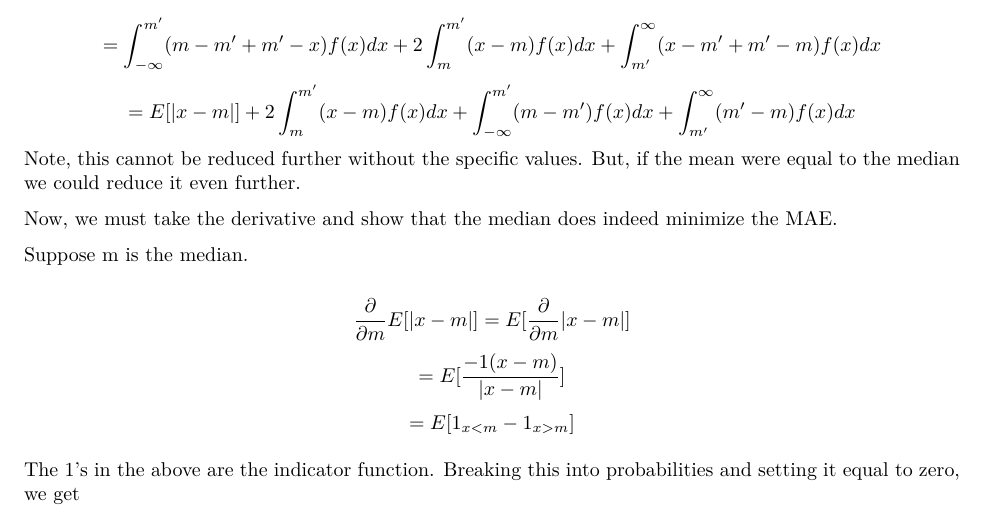
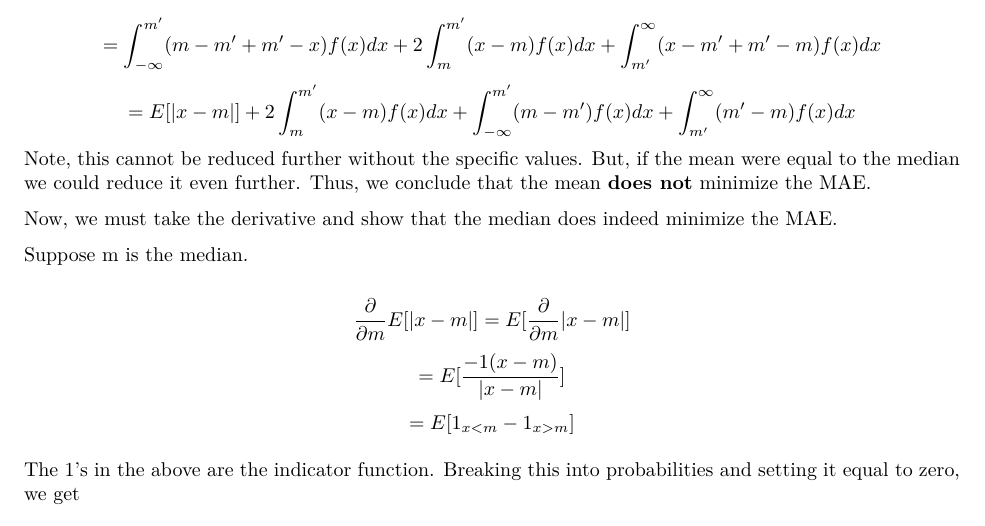
Before and after one commit to amansidhu21/stat790, an R Markdown document (Stats_790_Assignment_1/Stats_790_Assignment_1.rmd): part of page 5 of 8, cut so that both start at the same text. The pictures show the output file Stats_790_Assignment_1/Stats_790_Assignment_1.pdf that the author committed with the source.

Commit message:
Pushed changes to git

```diff
--- a/Stats_790_Assignment_1/Stats_790_Assignment_1.rmd
+++ b/Stats_790_Assignment_1/Stats_790_Assignment_1.rmd
@@ -135,7 +135,7 @@ All that has been done is breaking up the absolute value into two portions. Now,
 
 $$ = \int_{-\infty}^{m'} (m - m' + m' - x)f(x)dx + 2\int_{m}^{m'}(x-m)f(x)dx + \int_{m'}^{\infty}(x-m' + m' - m)f(x)dx $$
 $$ = E[|x-m|] + 2\int_{m}^{m'} (x-m)f(x)dx + \int_{-\infty}^{m'}(m-m')f(x)dx + \int_{m'}^{\infty}(m'-m)f(x)dx $$
-Note, this cannot be reduced further without the specific values. But, if the mean were equal to the median we could reduce it even further.
+Note, this cannot be reduced further without the specific values. But, if the mean were equal to the median we could reduce it even further. Thus, we conclude that the mean **does not** minimize the MAE.
 
 Now, we must take the derivative and show that the median does indeed minimize the MAE.
 
```
Also changed, not shown: Stats_790_Assignment_1/Stats_790_Assignment_1.pdf.
